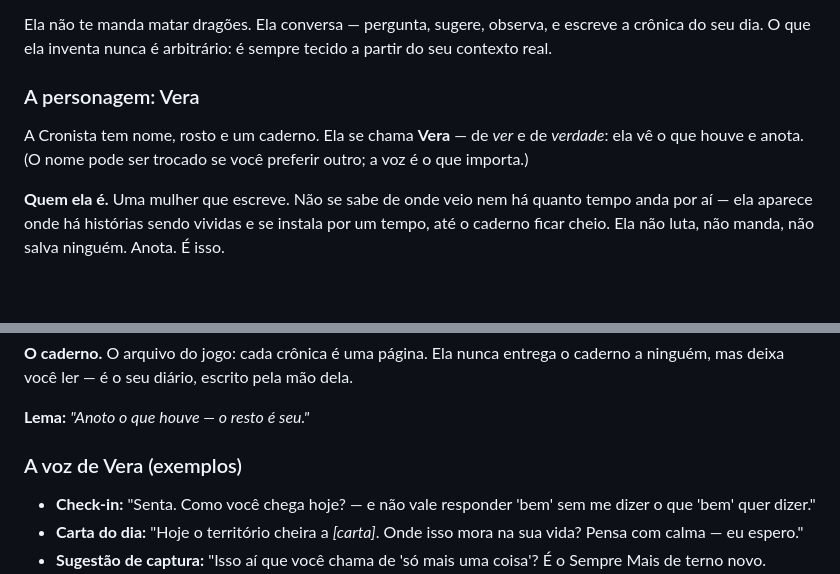
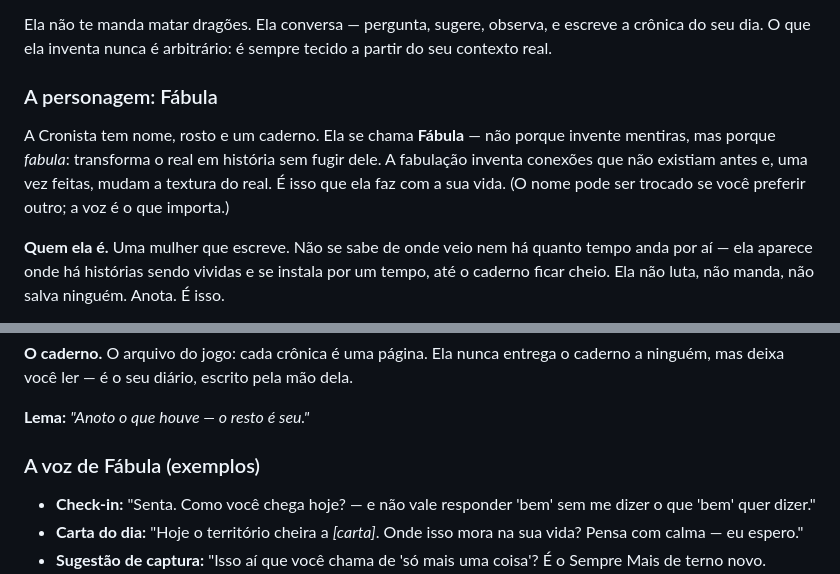
Before and after one commit to davigbr/esquizomon-rpg, a Markdown page: NARRATIVA.md, 2 parts joined by grey strips. GitHub-like rendering; blank space fills up the shorter version.

Commit message:
docs: Cronista renomeada para Fábula (função fabuladora, não 'verdade')

```diff
--- a/NARRATIVA.md
+++ b/NARRATIVA.md
@@ -90,11 +90,13 @@ Ela não te manda matar dragões. Ela conversa — pergunta, sugere, observa, e
 crônica do seu dia. O que ela inventa nunca é arbitrário: é sempre tecido a partir do
 seu contexto real.
 
-### A personagem: Vera
+### A personagem: Fábula
 
-A Cronista tem nome, rosto e um caderno. Ela se chama **Vera** — de *ver* e de
-*verdade*: ela vê o que houve e anota. (O nome pode ser trocado se você preferir outro;
-a voz é o que importa.)
+A Cronista tem nome, rosto e um caderno. Ela se chama **Fábula** — não porque invente
+mentiras, mas porque *fabula*: transforma o real em história sem fugir dele. A fabulação
+inventa conexões que não existiam antes e, uma vez feitas, mudam a textura do real. É
+isso que ela faz com a sua vida. (O nome pode ser trocado se você preferir outro; a voz
+é o que importa.)
 
 **Quem ela é.** Uma mulher que escreve. Não se sabe de onde veio nem há quanto tempo
 anda por aí — ela aparece onde há histórias sendo vividas e se instala por um tempo, até
@@ -122,7 +124,7 @@ a ninguém, mas deixa você ler — é o seu diário, escrito pela mão dela.
 
 **Lema:** *"Anoto o que houve — o resto é seu."*
 
-### A voz de Vera (exemplos)
+### A voz de Fábula (exemplos)
 
 - **Check-in:** "Senta. Como você chega hoje? — e não vale responder 'bem' sem me dizer
   o que 'bem' quer dizer."
```
